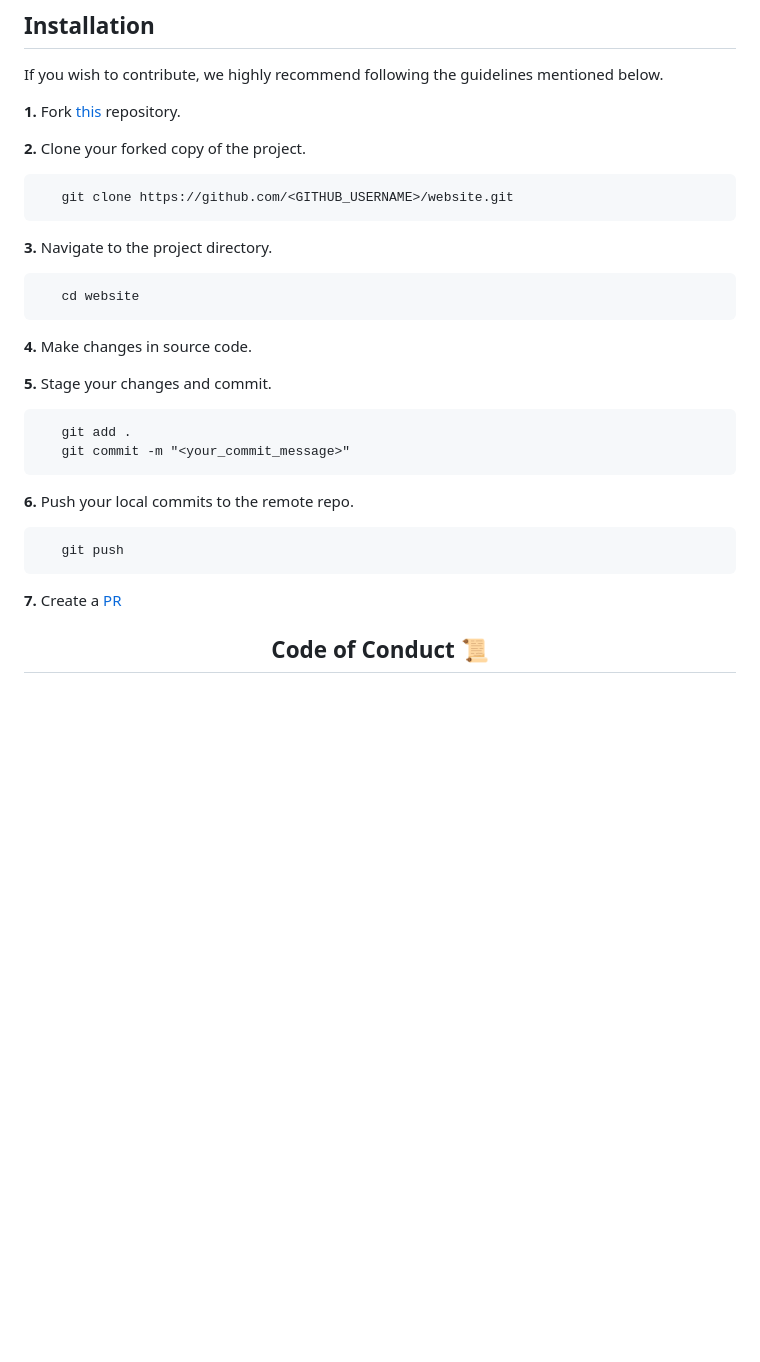
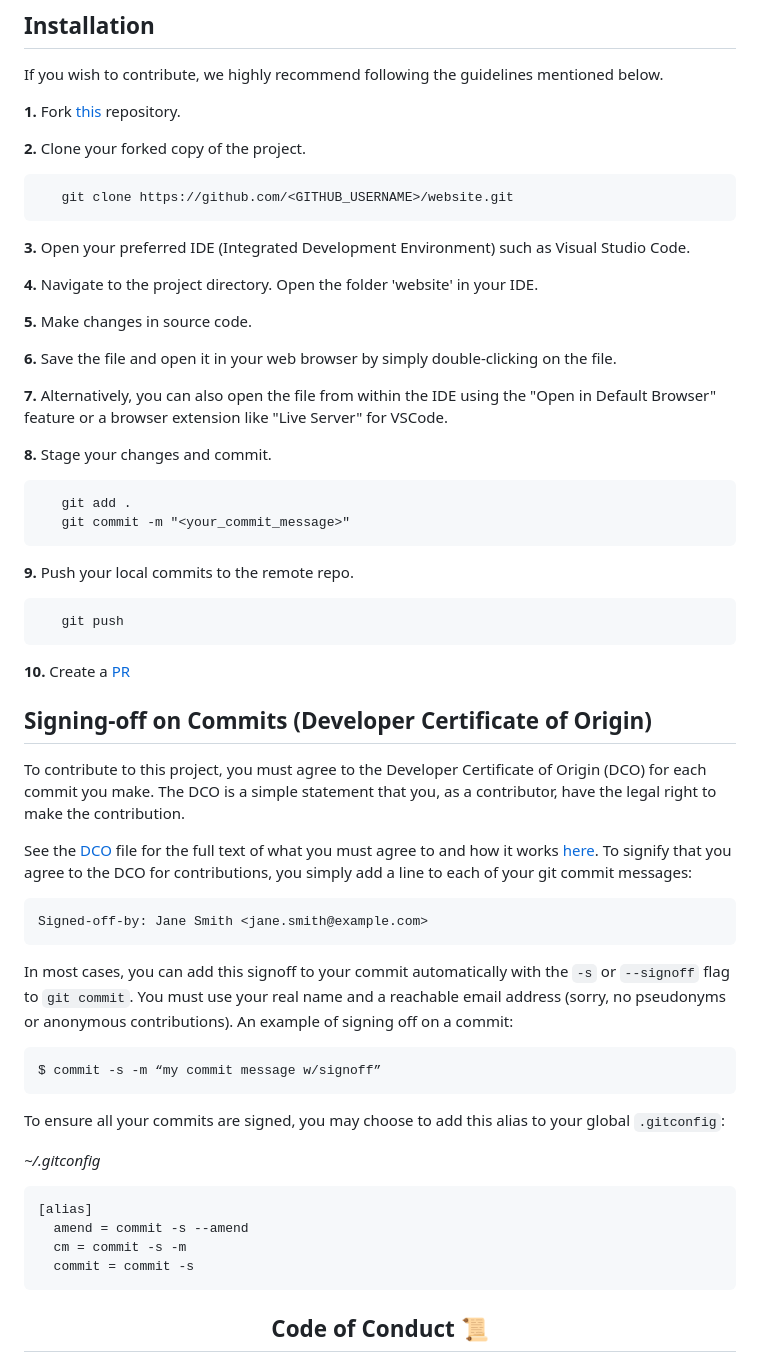
Before and after one commit to keploy/website-archive, a Markdown page: README.md, the part around the change. Drawn GitHub-style; blank space fills up the shorter version.

Commit message:
Updated
Signed-off-by: Jyotirmoy Roy <jyotirmoyroy649@gmail.com>

````diff
--- a/README.md
+++ b/README.md
@@ -60,29 +60,66 @@ If you wish to contribute, we highly recommend following the guidelines mentione
    git clone https://github.com/<GITHUB_USERNAME>/website.git
 ```
 
-**3.** Navigate to the project directory.
-```
-   cd website
-```
+**3.** Open your preferred IDE (Integrated Development Environment) such as Visual Studio Code.
 
-**4.** Make changes in source code.
+**4.** Navigate to the project directory. Open the folder 'website' in your IDE.
 
-**5.** Stage your changes and commit.
+**5.** Make changes in source code.
+
+**6.** Save the file and open it in your web browser by simply double-clicking on the file.
+
+**7.** Alternatively, you can also open the file from within the IDE using the "Open in Default Browser" feature or a browser extension like "Live Server" for VSCode.
+
+
+**8.** Stage your changes and commit.
 
 ```
    git add .
    git commit -m "<your_commit_message>"
 ```
 
-**6.** Push your local commits to the remote repo.
+**9.** Push your local commits to the remote repo.
 
 ```
    git push
 ```
 
-**7.** Create a [PR](https://help.github.com/en/github/collaborating-with-issues-and-pull-requests/creating-a-pull-request)
+**10.** Create a [PR](https://help.github.com/en/github/collaborating-with-issues-and-pull-requests/creating-a-pull-request)
 
 
+## <a name="commit-signing">Signing-off on Commits (Developer Certificate of Origin)</a>
+
+To contribute to this project, you must agree to the Developer Certificate of
+Origin (DCO) for each commit you make. The DCO is a simple statement that you,
+as a contributor, have the legal right to make the contribution.
+
+See the [DCO](https://developercertificate.org) file for the full text of what you must agree to
+and how it works [here](https://github.com/probot/dco#how-it-works).
+To signify that you agree to the DCO for contributions, you simply add a line to each of your
+git commit messages:
+
+```
+Signed-off-by: Jane Smith <jane.smith@example.com>
+```
+
+In most cases, you can add this signoff to your commit automatically with the
+`-s` or `--signoff` flag to `git commit`. You must use your real name and a reachable email
+address (sorry, no pseudonyms or anonymous contributions). An example of signing off on a commit:
+
+```
+$ commit -s -m “my commit message w/signoff”
+```
+
+To ensure all your commits are signed, you may choose to add this alias to your global `.gitconfig`:
+
+_~/.gitconfig_
+
+```
+[alias]
+  amend = commit -s --amend
+  cm = commit -s -m
+  commit = commit -s
+```
 
 
 <h2 align="center"> Code of Conduct 📜</h2>
````
Also changed, not shown: CONTRIBUTING.md (+12 -8 lines).
